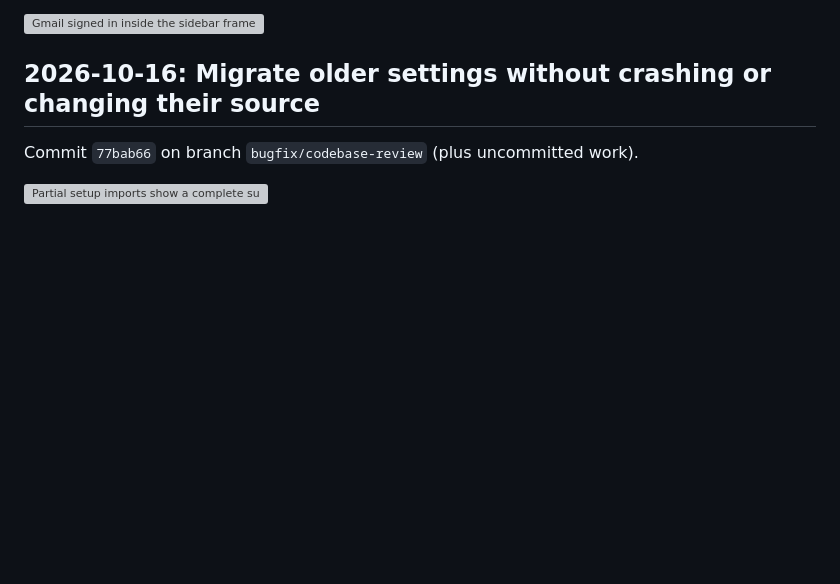
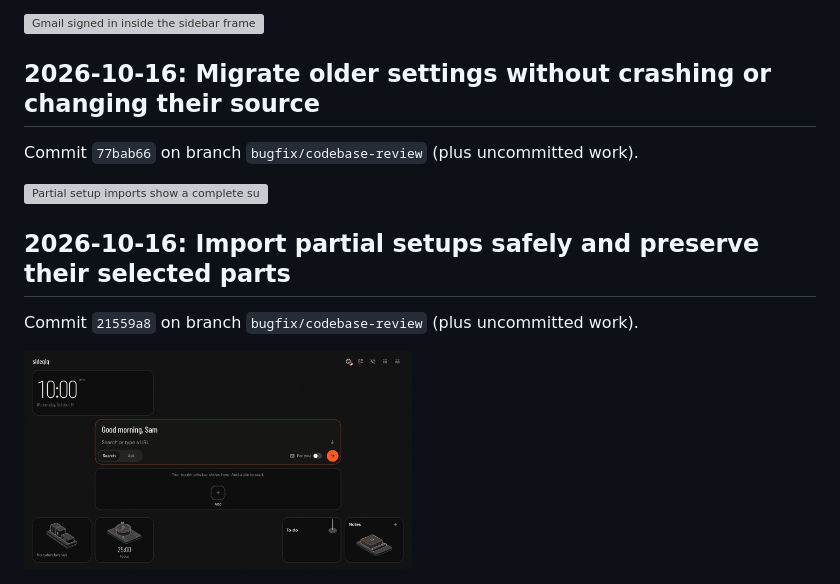
Before and after one commit to neerajbhargav/sidegig, a Markdown page: docs/evolution/README.md, the part around the change. Drawn GitHub-style; pictures changed too: docs/evolution/2026-10-16-02-the-new-tab-grid-fits-a-1280-by-720-desk.jpg (added); blank space fills up the shorter version; grey boxes are pictures that could not be loaded.

```diff
--- a/docs/evolution/README.md
+++ b/docs/evolution/README.md
@@ -100,3 +100,9 @@ Commit `51b363d`, branch `wip/in-panel-apps`. Code 9 fixed: Gmail's own scripts
 Commit `77bab66` on branch `bugfix/codebase-review` (plus uncommitted work).
 
 <img src="2026-10-16-01-partial-setup-imports-show-a-complete-su.jpg" width="49%" alt="Partial setup imports show a complete summary and parts to apply">
+
+## 2026-10-16: Import partial setups safely and preserve their selected parts
+
+Commit `21559a8` on branch `bugfix/codebase-review` (plus uncommitted work).
+
+<img src="2026-10-16-02-the-new-tab-grid-fits-a-1280-by-720-desk.jpg" width="49%" alt="The new-tab grid fits a 1280 by 720 desktop without extra scrolling">
```
Also changed, not shown: docs/STATUS.md (+6 -0 lines), 6 other files.
